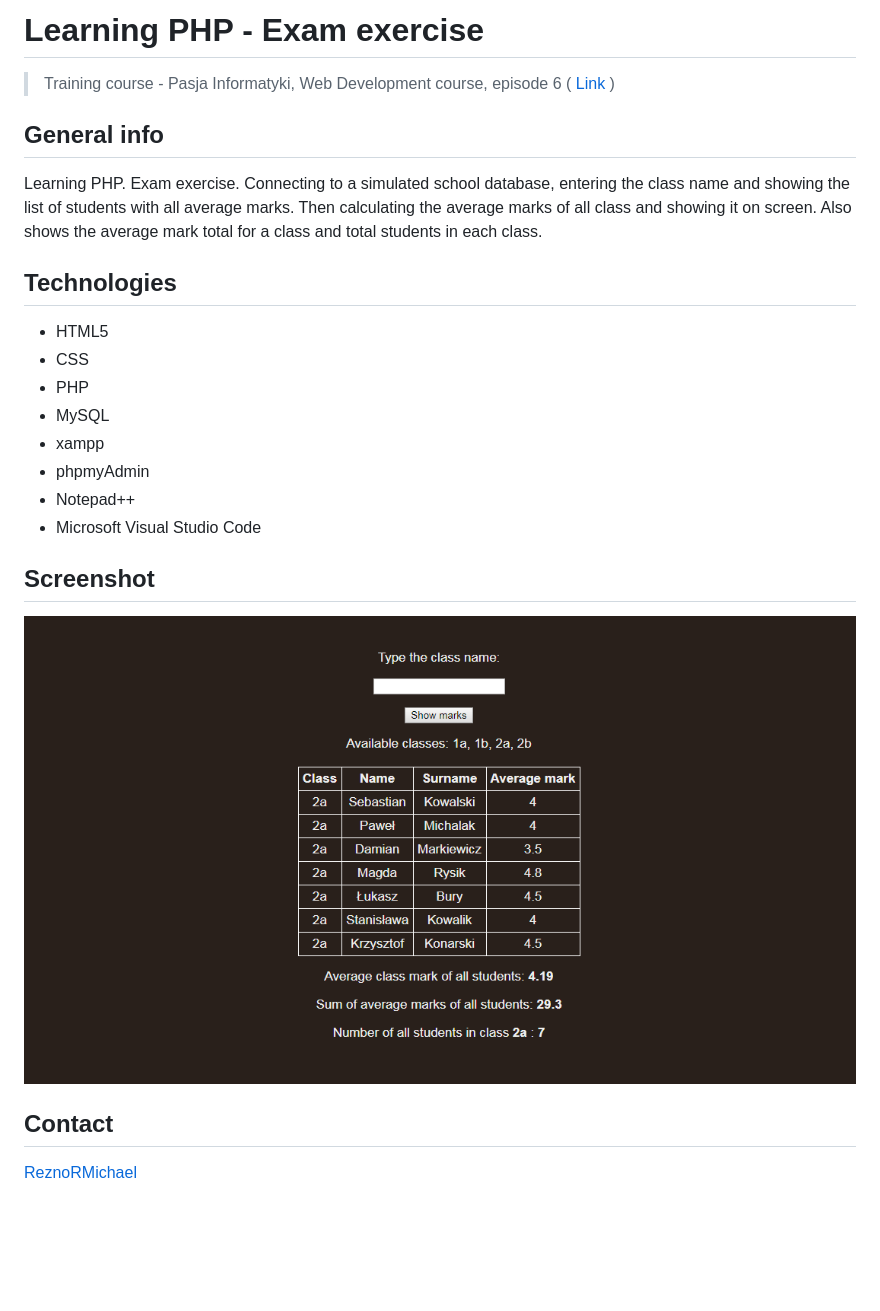
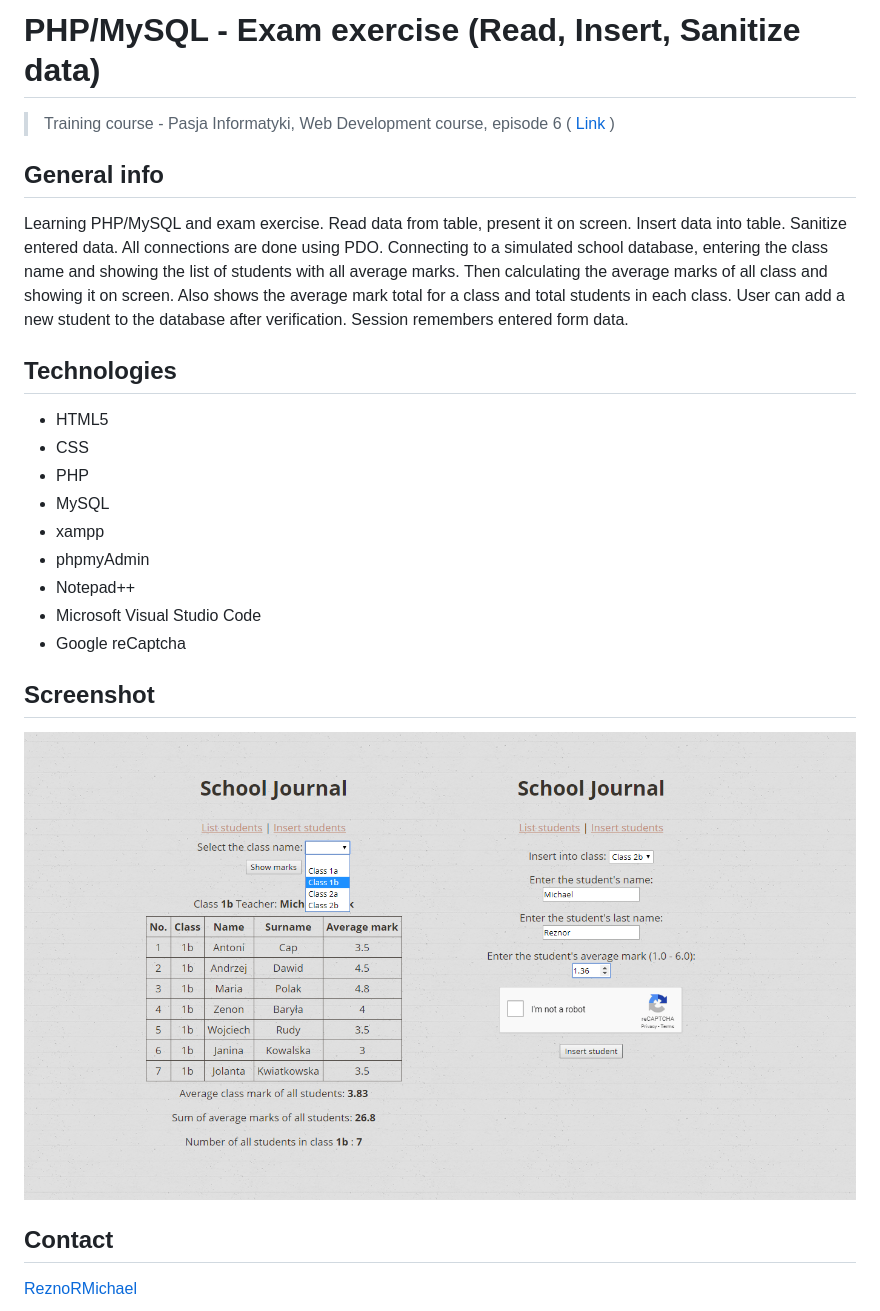
Before and after one commit to ReznoRMichael/web-development-course-pasja-informatyki-episode6-php-exercise, a Markdown page: README.md, the part around the change. Drawn GitHub-style; pictures changed too: screen1.png; blank space fills up the shorter version.

Commit message:
updated readme, added favicon, screenshots, cookiealert, some tweaks

```diff
--- a/README.md
+++ b/README.md
@@ -1,10 +1,10 @@
-# Learning PHP - Exam exercise
+# PHP/MySQL - Exam exercise (Read, Insert, Sanitize data)
 
 > Training course - Pasja Informatyki, Web Development course, episode 6 ( [Link](https://www.youtube.com/watch?v=5LGojZZct5g) )
 
 ## General info
 
-Learning PHP. Exam exercise. Connecting to a simulated school database, entering the class name and showing the list of students with all average marks. Then calculating the average marks of all class and showing it on screen. Also shows the average mark total for a class and total students in each class.
+Learning PHP/MySQL and exam exercise. Read data from table, present it on screen. Insert data into table. Sanitize entered data. All connections are done using PDO. Connecting to a simulated school database, entering the class name and showing the list of students with all average marks. Then calculating the average marks of all class and showing it on screen. Also shows the average mark total for a class and total students in each class. User can add a new student to the database after verification. Session remembers entered form data.
 
 ## Technologies
 
@@ -16,6 +16,7 @@ Learning PHP. Exam exercise. Connecting to a simulated school database, entering
 * phpmyAdmin
 * Notepad++
 * Microsoft Visual Studio Code
+* Google reCaptcha
 
 ## Screenshot
 
```
Also changed, not shown: favicon.png (added), img/notebook.png (added), 4 other files.
